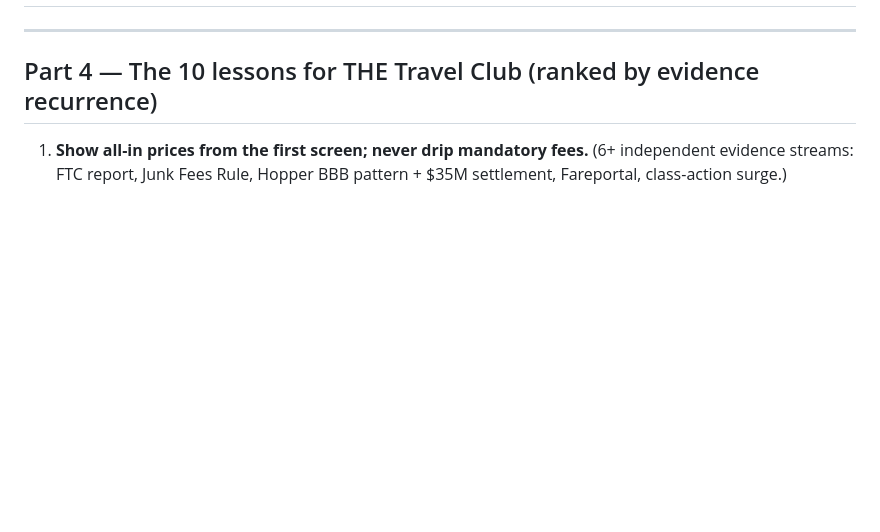
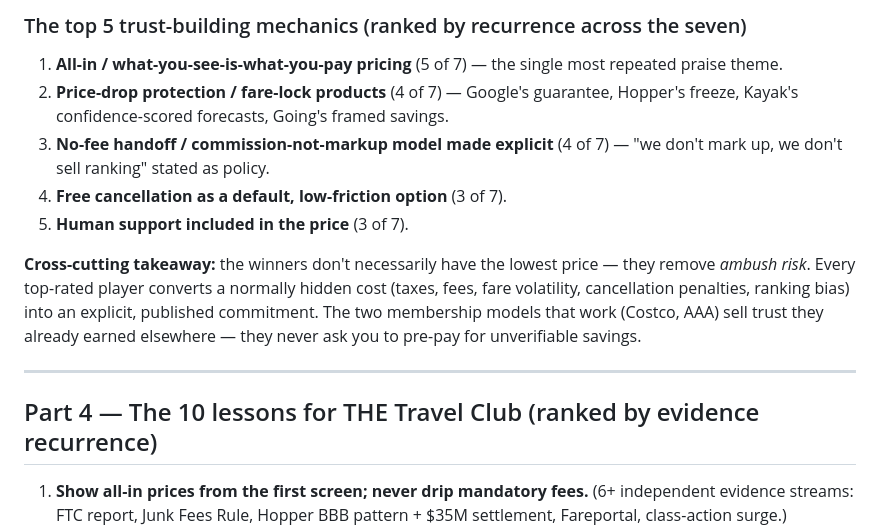
Before and after one commit to Hunger4Crypto-Official/Travel_Site, a Markdown page: docs/research/competitive-landscape.md, the part around one of its changes. GitHub-like rendering; blank space fills up the shorter version.

```diff
--- a/docs/research/competitive-landscape.md
+++ b/docs/research/competitive-landscape.md
@@ -227,3 +295,18 @@ verified at purchase time — and that frequently don't survive comparison shopp
+### The top 5 trust-building mechanics (ranked by recurrence across the seven)
+
+1. **All-in / what-you-see-is-what-you-pay pricing** (5 of 7) — the single most repeated praise theme.
+2. **Price-drop protection / fare-lock products** (4 of 7) — Google's guarantee, Hopper's freeze,
+   Kayak's confidence-scored forecasts, Going's framed savings.
+3. **No-fee handoff / commission-not-markup model made explicit** (4 of 7) — "we don't mark up, we
+   don't sell ranking" stated as policy.
+4. **Free cancellation as a default, low-friction option** (3 of 7).
+5. **Human support included in the price** (3 of 7).
+
+**Cross-cutting takeaway:** the winners don't necessarily have the lowest price — they remove
+*ambush risk*. Every top-rated player converts a normally hidden cost (taxes, fees, fare
+volatility, cancellation penalties, ranking bias) into an explicit, published commitment. The two
+membership models that work (Costco, AAA) sell trust they already earned elsewhere — they never
+ask you to pre-pay for unverifiable savings.
 
 ---
 
```
Also changed, not shown: other parts of docs/research/competitive-landscape.md (+69 -1 lines).
